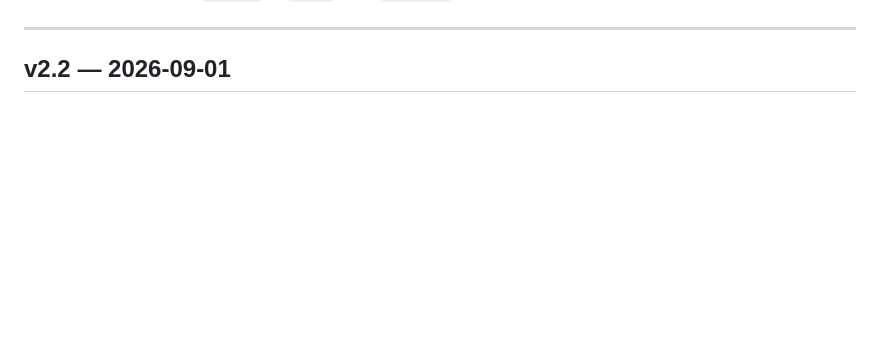
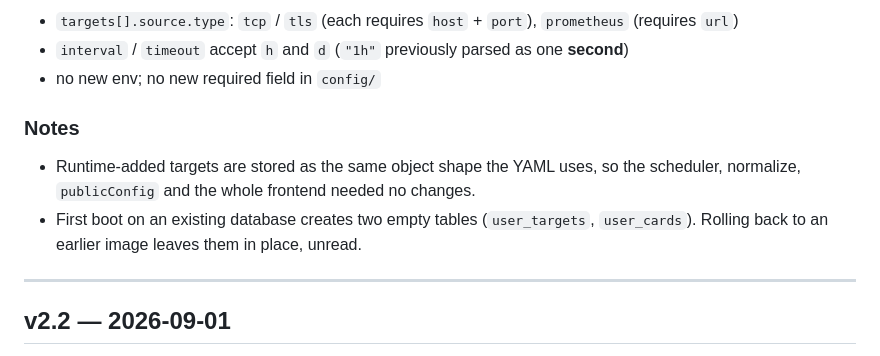
Before and after one commit to bevanho777-max/HomeNet-Hub, a Markdown page: CHANGELOG.md, the part around one of its changes. GitHub-like rendering; blank space fills up the shorter version.

```diff
--- a/CHANGELOG.md
+++ b/CHANGELOG.md
@@ -14,3 +67,14 @@ need `git pull` alone. Each entry below is tagged accordingly.
+- `targets[].source.type`: `tcp` / `tls` (each requires `host` + `port`), `prometheus`
+  (requires `url`)
+- `interval` / `timeout` accept `h` and `d` (`"1h"` previously parsed as one **second**)
+- no new env; no new required field in `config/`
+
+### Notes
+
+- Runtime-added targets are stored as the same object shape the YAML uses, so the
+  scheduler, normalize, `publicConfig` and the whole frontend needed no changes.
+- First boot on an existing database creates two empty tables (`user_targets`,
+  `user_cards`). Rolling back to an earlier image leaves them in place, unread.
 
 ---
 
```
Also changed, not shown: other parts of CHANGELOG.md (+53 -0 lines).
